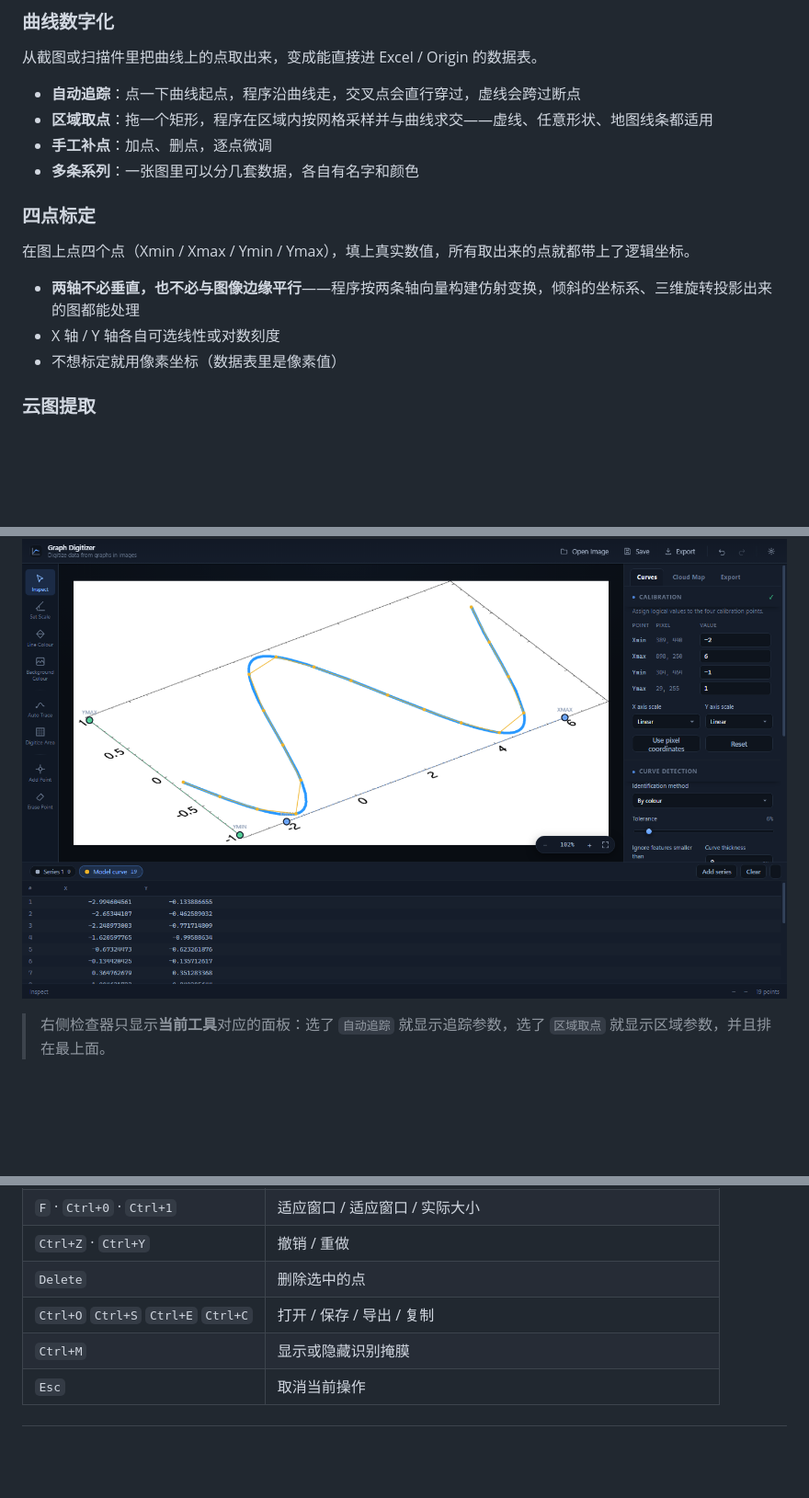
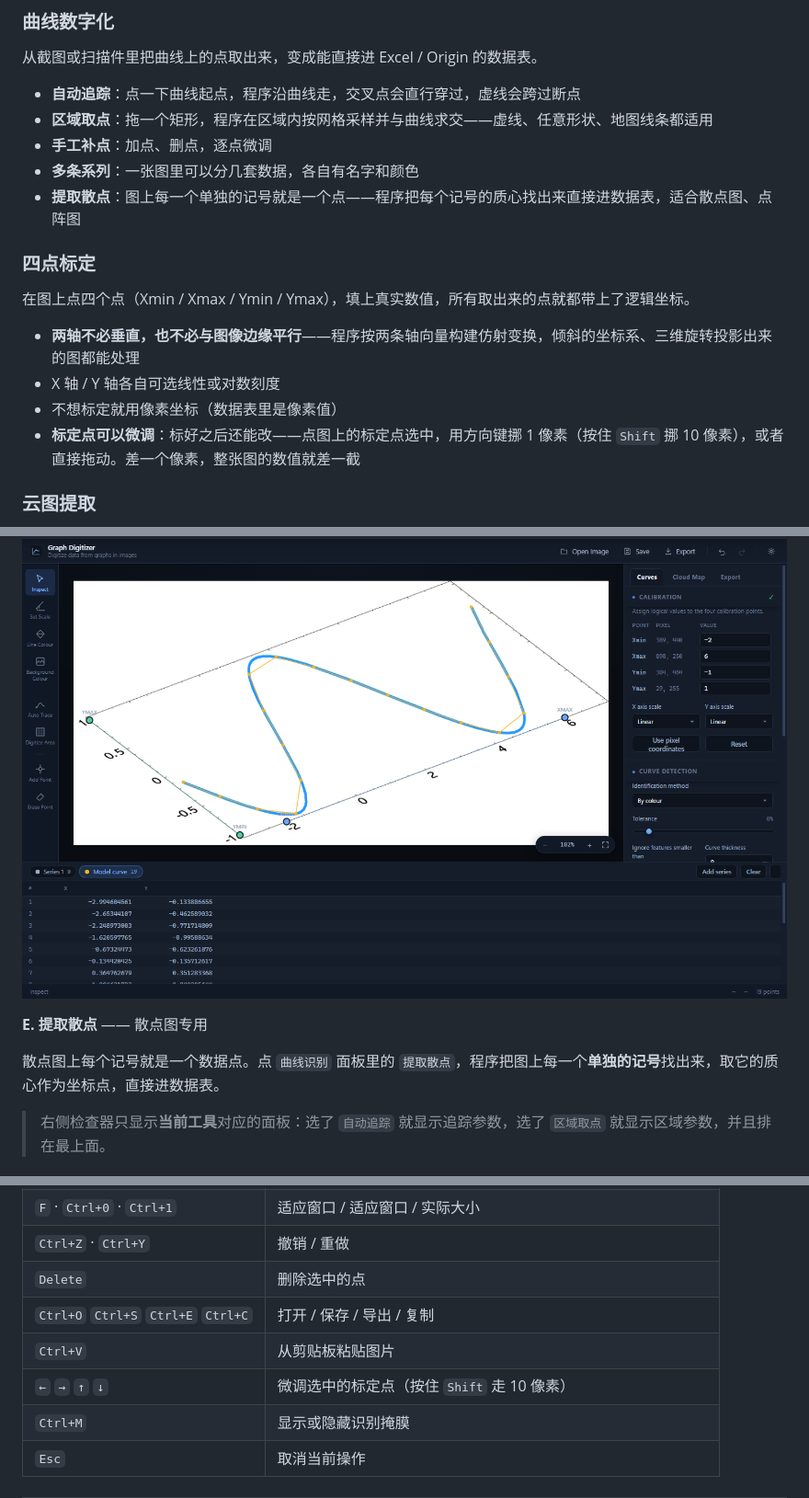
Before and after one commit to Juicy-Quadro/graph-digitizer, a Markdown page: README.md, 3 parts joined by grey strips. Shown at 92% size. Rendered like a GitHub page; blank space fills up the shorter version.

Commit message:
docs: the readme tells of the three new things
Pasting, moving a calibration point and taking the marks of a scatter plot are described in the section of what the application does, and the shortcuts are in the table.

```diff
--- a/README.md
+++ b/README.md
@@ -31,6 +31,7 @@
 - **区域取点**：拖一个矩形，程序在区域内按网格采样并与曲线求交——虚线、任意形状、地图线条都适用
 - **手工补点**：加点、删点，逐点微调
 - **多条系列**：一张图里可以分几套数据，各自有名字和颜色
+- **提取散点**：图上每一个单独的记号就是一个点——程序把每个记号的质心找出来直接进数据表，适合散点图、点阵图
 
 ### 四点标定
 
@@ -39,6 +40,7 @@
 - **两轴不必垂直，也不必与图像边缘平行**——程序按两条轴向量构建仿射变换，倾斜的坐标系、三维旋转投影出来的图都能处理
 - X 轴 / Y 轴各自可选线性或对数刻度
 - 不想标定就用像素坐标（数据表里是像素值）
+- **标定点可以微调**：标好之后还能改——点图上的标定点选中，用方向键挪 1 像素（按住 `Shift` 挪 10 像素），或者直接拖动。差一个像素，整张图的数值就差一截
 
 ### 云图提取
 
@@ -138,6 +142,10 @@ X 轴或 Y 轴选 `Logarithmic` 即为对数刻度（两个端点值都必须大
 点 `曲线识别` 面板里的 `用 AI 提取曲线`，视觉模型读出图里的曲线，作为**新系列**直接进数据表（归一化坐标会还原成像素位置，再按标定转成逻辑值）。
 
 ![AI 提取曲线](screenshots/aicurves-en-dark.png)
+
+**E. 提取散点** —— 散点图专用
+
+散点图上每个记号就是一个数据点。点 `曲线识别` 面板里的 `提取散点`，程序把图上每一个**单独的记号**找出来，取它的质心作为坐标点，直接进数据表。
 
 > 右侧检查器只显示**当前工具**对应的面板：选了 `自动追踪` 就显示追踪参数，选了 `区域取点` 就显示区域参数，并且排在最上面。
 
@@ -248,6 +256,8 @@ X 轴或 Y 轴选 `Logarithmic` 即为对数刻度（两个端点值都必须大
 | `Ctrl+Z` · `Ctrl+Y` | 撤销 / 重做 |
 | `Delete` | 删除选中的点 |
 | `Ctrl+O` `Ctrl+S` `Ctrl+E` `Ctrl+C` | 打开 / 保存 / 导出 / 复制 |
+| `Ctrl+V` | 从剪贴板粘贴图片 |
+| `←` `→` `↑` `↓` | 微调选中的标定点（按住 `Shift` 走 10 像素） |
 | `Ctrl+M` | 显示或隐藏识别掩膜 |
 | `Esc` | 取消当前操作 |
 
```
Also changed, not shown: other parts of README.md (+2 -0 lines).
